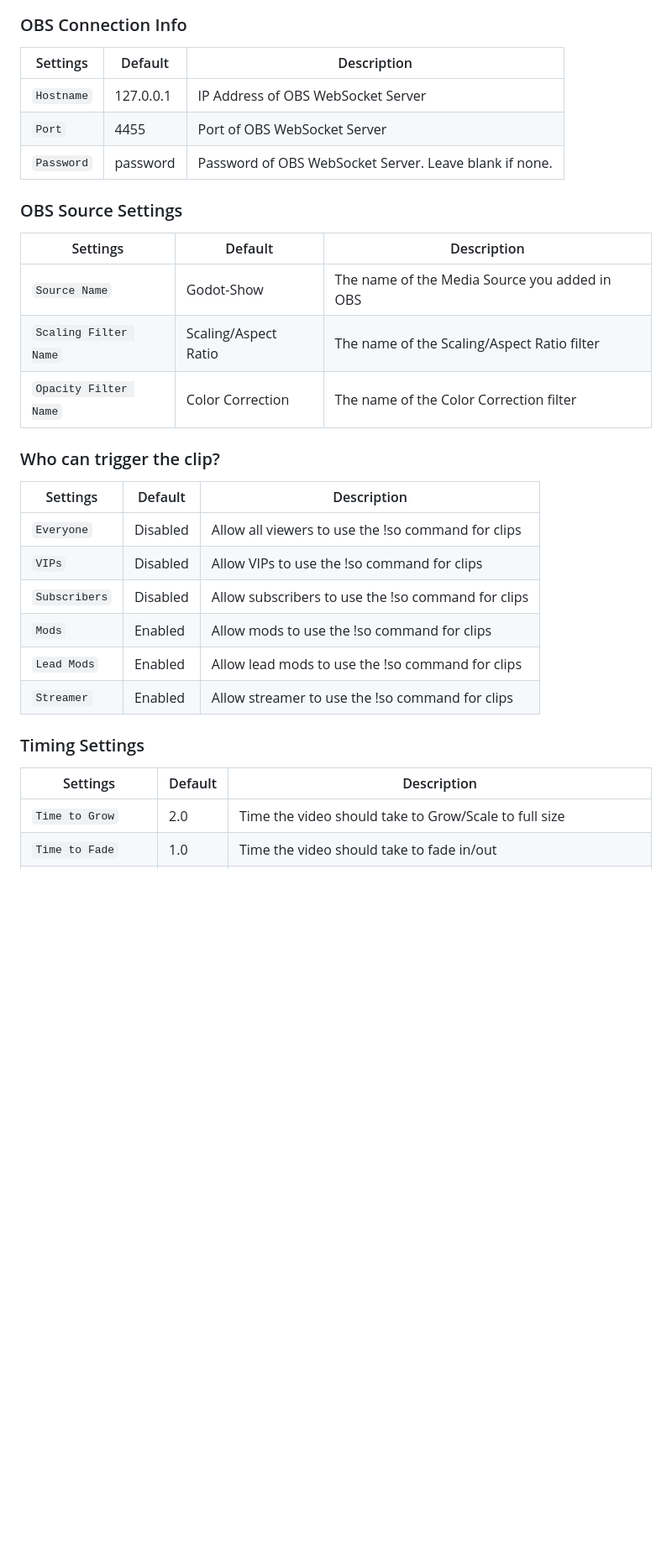
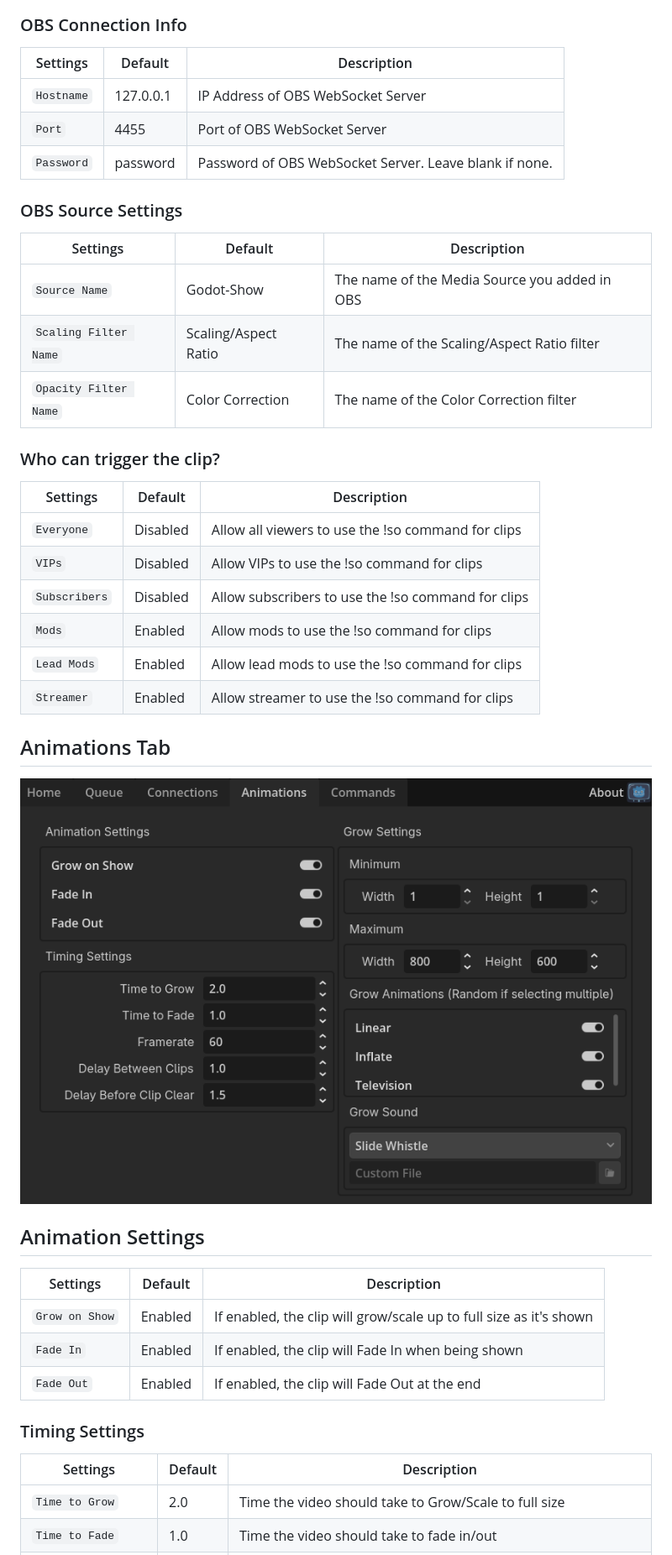
Before and after one commit to madalee-com/godot-show, a Markdown page: README.md, the part around the change printed below. Shown: that part at 84% size. GitHub-like rendering; pictures changed too: readme-assets/animations-tab.png (added); blank space fills up the shorter version.

```diff
--- a/README.md
+++ b/README.md
@@ -86,27 +102,35 @@ You can set this up manually, but we recommend you let Godot-Show set it up for
 ### OBS Connection Info
 | Settings | Default | Description |
-|--------|---------|-------------|
+|----------|---------|-------------|
 | `Hostname` | 127.0.0.1 | IP Address of OBS WebSocket Server |
 | `Port` | 4455 | Port of OBS WebSocket Server |
 | `Password` | password | Password of OBS WebSocket Server.  Leave blank if none. |
 ### OBS Source Settings
 | Settings | Default | Description |
-|--------|---------|-------------|
+|----------|---------|-------------|
 | `Source Name` | Godot-Show | The name of the Media Source you added in OBS |
 | `Scaling Filter Name` | Scaling/Aspect Ratio | The name of the Scaling/Aspect Ratio filter |
 | `Opacity Filter Name` | Color Correction | The name of the Color Correction filter |
 ### Who can trigger the clip?
 | Settings | Default | Description |
-|--------|---------|-------------|
+|----------|---------|-------------|
 | `Everyone` | Disabled | Allow all viewers to use the !so command for clips|
 | `VIPs` | Disabled | Allow VIPs to use the !so command for clips |
 | `Subscribers` | Disabled | Allow subscribers to use the !so command for clips |
 | `Mods` | Enabled | Allow mods to use the !so command for clips |
 | `Lead Mods` | Enabled | Allow lead mods to use the !so command for clips |
 | `Streamer` | Enabled | Allow streamer to use the !so command for clips |
+## Animations Tab
+![Animations Tab](readme-assets/animations-tab.png)
+## Animation Settings
+| Settings | Default | Description |
+|----------|---------|-------------|
+| `Grow on Show` | Enabled | If enabled, the clip will grow/scale up to full size as it's shown |
+| `Fade In` | Enabled | If enabled, the clip will Fade In when being shown |
+| `Fade Out` | Enabled | If enabled, the clip will Fade Out at the end |
 ### Timing Settings
 | Settings | Default | Description |
-|--------|---------|-------------|
+|----------|---------|-------------|
 | `Time to Grow` | 2.0 | Time the video should take to Grow/Scale to full size |
 | `Time to Fade` | 1.0 | Time the video should take to fade in/out |
 | `Framerate` | 60 | How often to refresh the animations |
```
Also changed, not shown: other parts of README.md (+56 -16 lines), readme-assets/commands-tab.png (added), readme-assets/connections-tab.png (added), readme-assets/home-tab.png (added), readme-assets/queue-tab.png (added), 13 other files.
